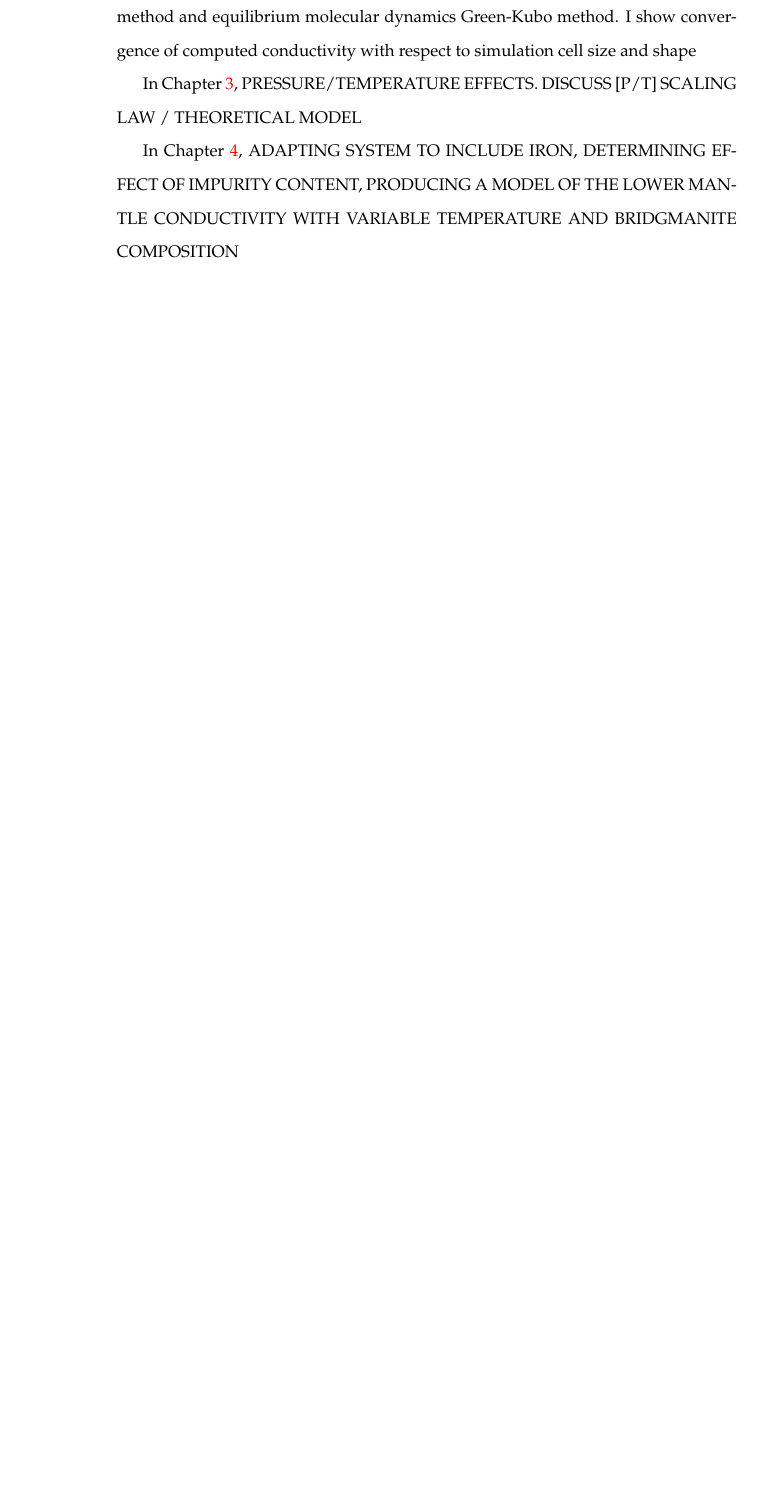
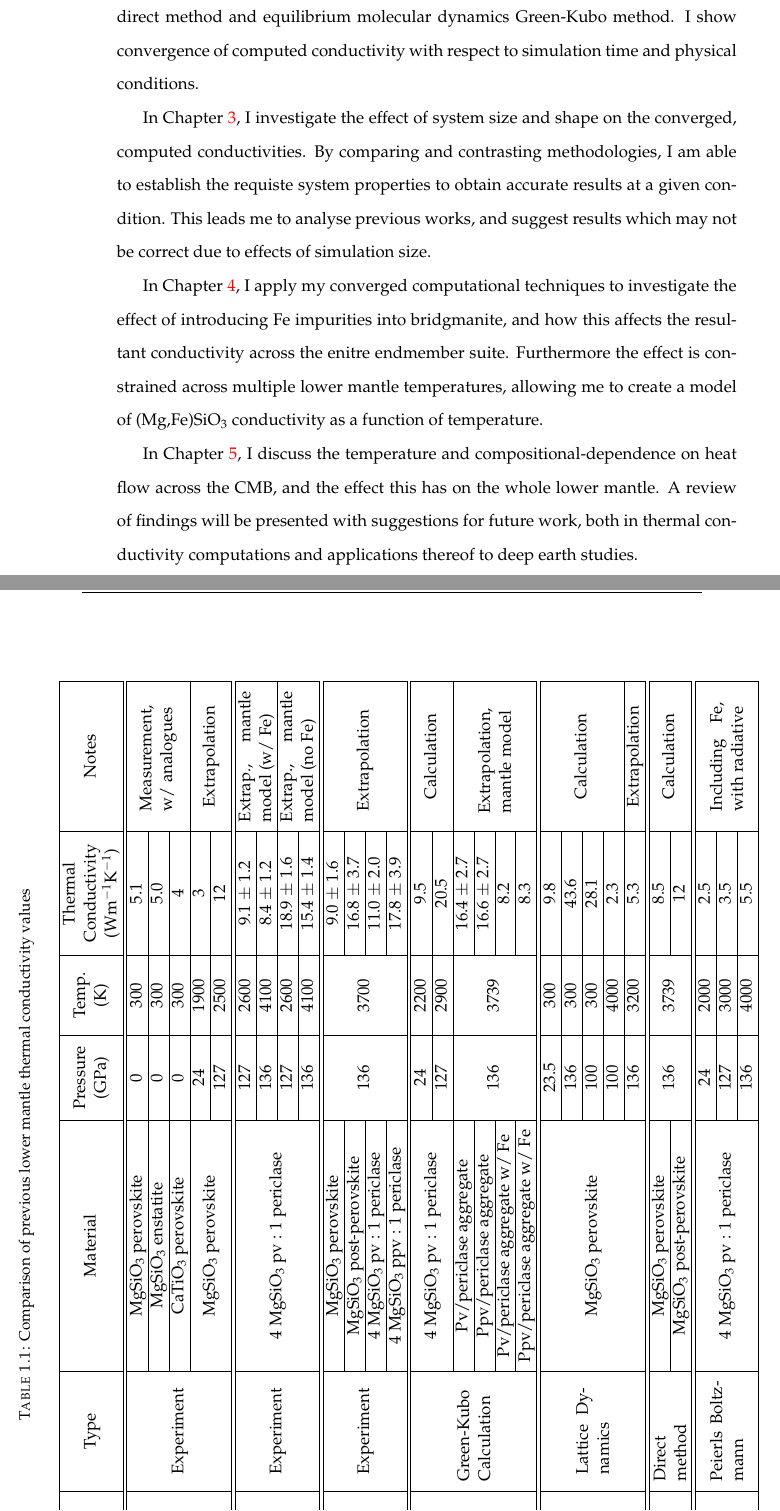
Before and after one commit to ee10bt/thesis, a LaTeX thesis (main.tex, which reads Chapters/Chapter1.tex): part of page 46 of 101 before the commit and two parts of pages 46 and 47 of 103 after it, the two joined at a grey line, cut so that both start at the same text, the shorter picture padded with empty space. Compiled offline with pdfLaTeX.

Commit message:
finishing up chapter1, need to update lit rev

```diff
--- a/Chapters/Chapter1.tex
+++ b/Chapters/Chapter1.tex
@@ -301,0 +305,18 @@ and the effect of Fe inclusions therein. These results feed into a model of cond
+\begin{sidewaystable}[ph!]
+%\begin{table}[ph!]
+\centering
+\newcolumntype{P}{ >{\centering\arraybackslash} m{1.5cm} }
+\newcolumntype{T}{ >{\centering\arraybackslash} m{1.4cm} }
+\newcolumntype{K}{ >{\centering\arraybackslash} m{2.4cm} }
+\caption{Comparison of previous lower mantle thermal conductivity values}
+\vspace{2mm}
+  \begin{tabular}{ | c | c | c | P | T | K | c | }
+	 \hline
+
+	Paper & Type & Material & Pressure (GPa) & Temp. (K) & Thermal Conductivity (\wmk) & Notes  \\ \hline \hline
+
+	\multirow{5}{*}{\parbox{2.2cm}{\cite{Osako1991}}} & \multirow{5}{*}{Experiment} & \mgsios perovskite & 0 & 300 & 5.1 & \multirow{3}{*}{\parbox{2.5cm}{Measurement, w/ analogues}} \\ \cline{3-6}
+ 	& & \mgsios enstatite & 0 & 300 & 5.0 &  \\ \cline{3-6}
+ 	& & CaTiO$_3$ perovskite & 0 & 300 & 4 &  \\ \cline{3-7}
+ 	& &  \multirow{2}{*}{\mgsios perovskite} & 24 & 1900 & 3 & \multirow{2}{*}{Extrapolation} \\ \cline{4-6}
+ 	& & & 127 & 2500 & 12 & \\ \hline \hline
@@ -302,16 +341,46 @@ and the effect of Fe inclusions therein. These results feed into a model of cond
+ 	 & & Pv/periclase aggregate & \multirow{4}{*}{136} & \multirow{4}{*}{3739} & 16.4 $\pm$ 2.7 & \multirow{4}{*}{\parbox{2.6cm}{Extrapolation, mantle model}} \\  \cline{3-3} \cline{6-6}
+ 	 & & Ppv/periclase aggregate & & & 16.6 $\pm$ 2.7 & \\  \cline{3-3} \cline{6-6}
+ 	 & & Pv/periclase aggregate w/ Fe & & & 8.2 & \\  \cline{3-3} \cline{6-6}
+ 	 & & Ppv/periclase aggregate w/ Fe & & & 8.3 & \\ \hline \hline
+
+ 	 \multirow{5}{*}{\parbox{2.2cm}{\cite{Dekura2013}}} & \multirow{5}{*}{\parbox{2cm}{Lattice Dynamics}} & \multirow{5}{*}{\mgsios perovskite} & 23.5 & 300 & 9.8 & \multirow{4}{*}{Calculation} \\ \cline{4-6}
+ 	 & & & 136 & 300 & 43.6 & \\ \cline{4-6}
+ 	 & & & 100 & 300 & 28.1 & \\ \cline{4-6}
+ 	 & & & 100 & 4000 & 2.3 & \\ \cline{4-7}
+ 	 & & & 136 & 3200 & 5.3 & Extrapolation \\ \hline \hline
+
+ 	 \multirow{2}{*}{\parbox{2.2cm}{\cite{Ammann2014}}} & \multirow{2}{*}{\parbox{2.3cm}{Direct method}} & \mgsios perovskite & \multirow{2}{*}{136} & \multirow{2}{*}{3739} & 8.5 & \multirow{2}{*}{Calculation} \\ \cline{3-3} \cline{6-6}
+ 	 & & \mgsios post-perovskite & & & 12 & \\ \hline \hline
+
+ 	 \multirow{3}{*}{\parbox{2.2cm}{\cite{Tang2014}}} & \multirow{3}{*}{\parbox{2.3cm}{Peierls Boltzmann}} & \multirow{3}{*}{4 \mgsios pv : 1 periclase} & 24 & 2000 & 2.5 & \multirow{3}{*}{\parbox{2.5cm}{Including Fe, with radiative}} \\ \cline{4-6}
+ 	 & & & 127 & 3000 & 3.5 & \\ \cline{4-6}
+ 	 & & & 136 & 4000 & 5.5 & \\ \hline
 
 
 
 
+	\end{tabular}
+\label{tab:summary}
+%\end{table}
+\end{sidewaystable}
 
 %-----------------------------------------------------------
 \section{Thesis outline}
 %-----------------------------------------------------------
-In Chapter \ref{Chapter2} we provide an overview of the methods and expand on issues. I outline my computational approaches, for the non-equilibrium molecular dynamics direct method and equilibrium molecular dynamics Green-Kubo method. I show convergence of computed conductivity with respect to simulation cell size and shape
 
-In Chapter \ref{Chapter3}, PRESSURE/TEMPERATURE EFFECTS. DISCUSS [P/T] SCALING LAW / THEORETICAL MODEL
+!!! I SAY ``i'' ALOT, I DO THIS, I DO THAT
 
-In Chapter \ref{Chapter4}, ADAPTING SYSTEM TO INCLUDE IRON, DETERMINING EFFECT OF IMPURITY CONTENT, PRODUCING A MODEL OF THE LOWER MANTLE CONDUCTIVITY WITH VARIABLE TEMPERATURE AND BRIDGMANITE COMPOSITION
+In this Chapter, I introduced the concepts surrounding thermal conductivity generally and in the deep earth. A great deal of uncertainty surrounds this parameter at those conditions, which I explore in subsequent chapters.
+
+In Chapter \ref{Chapter2}, I provide an overview of the methods and expand on issues. I outline my computational approaches, for the non-equilibrium molecular dynamics direct method and equilibrium molecular dynamics Green-Kubo method. I show convergence of computed conductivity with respect to simulation time and physical conditions.
+
+In Chapter \ref{Chapter3}, I investigate the effect of system size and shape on the converged, computed conductivities. By comparing and contrasting methodologies, I am able to establish the requiste system properties to obtain accurate results at a given condition. This leads me to analyse previous works, and suggest results which may not be correct due to effects of simulation size.
+
+In Chapter \ref{Chapter4}, I apply my converged computational techniques to investigate the effect of introducing Fe impurities into \bdg, and how this affects the resultant conductivity across the enitre endmember suite. Furthermore the effect is constrained across multiple lower mantle temperatures, allowing me to create a model of \mgfesios conductivity as a function of temperature.
+
+In Chapter \ref{Chapter5}, I discuss the temperature and compositional-dependence on heat flow across the CMB, and the effect this has on the whole lower mantle. A review of findings will be presented with suggestions for future work, both in thermal conductivity computations and applications thereof to deep earth studies.
+
+
 
 %---------------------------------------
 \subsection{Aims}
--- a/main.tex
+++ b/main.tex
@@ -46,6 +46,8 @@ headsepline, % Uncomment to get a line under the header
 \usepackage[backend=bibtex,style=authoryear,natbib=true,maxcitenames=2]{biblatex} % Use the bibtex backend with the authoryear citation style (which resembles APA)
 
 \usepackage{multirow} % Makes the tables look handsome
+
+\usepackage{rotating} % sidewaystable and ting
 
 %----------------------------------------------------------------------------------------
 
```
Also changed, not shown: main.pdf, Chapters/Chapter1.tex (39 more changed lines), 14 other files.
